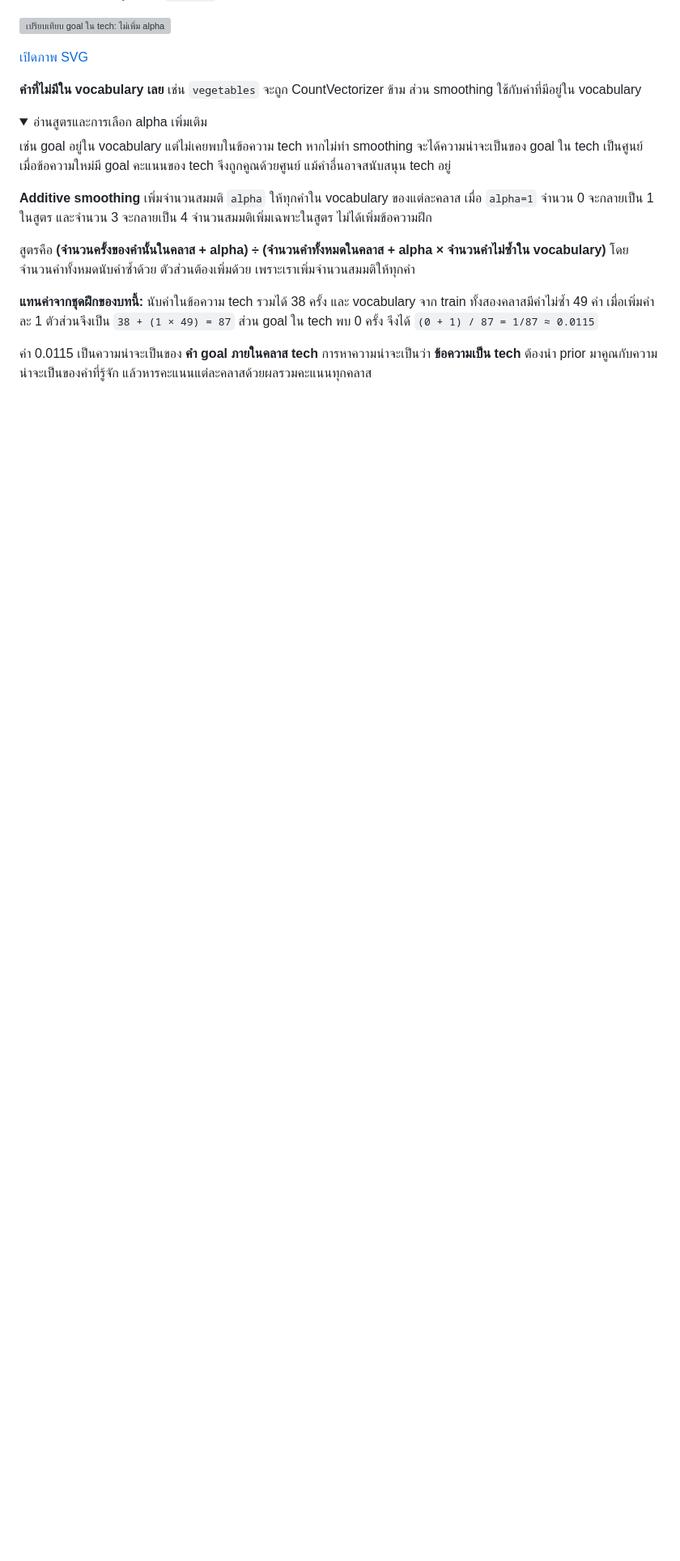
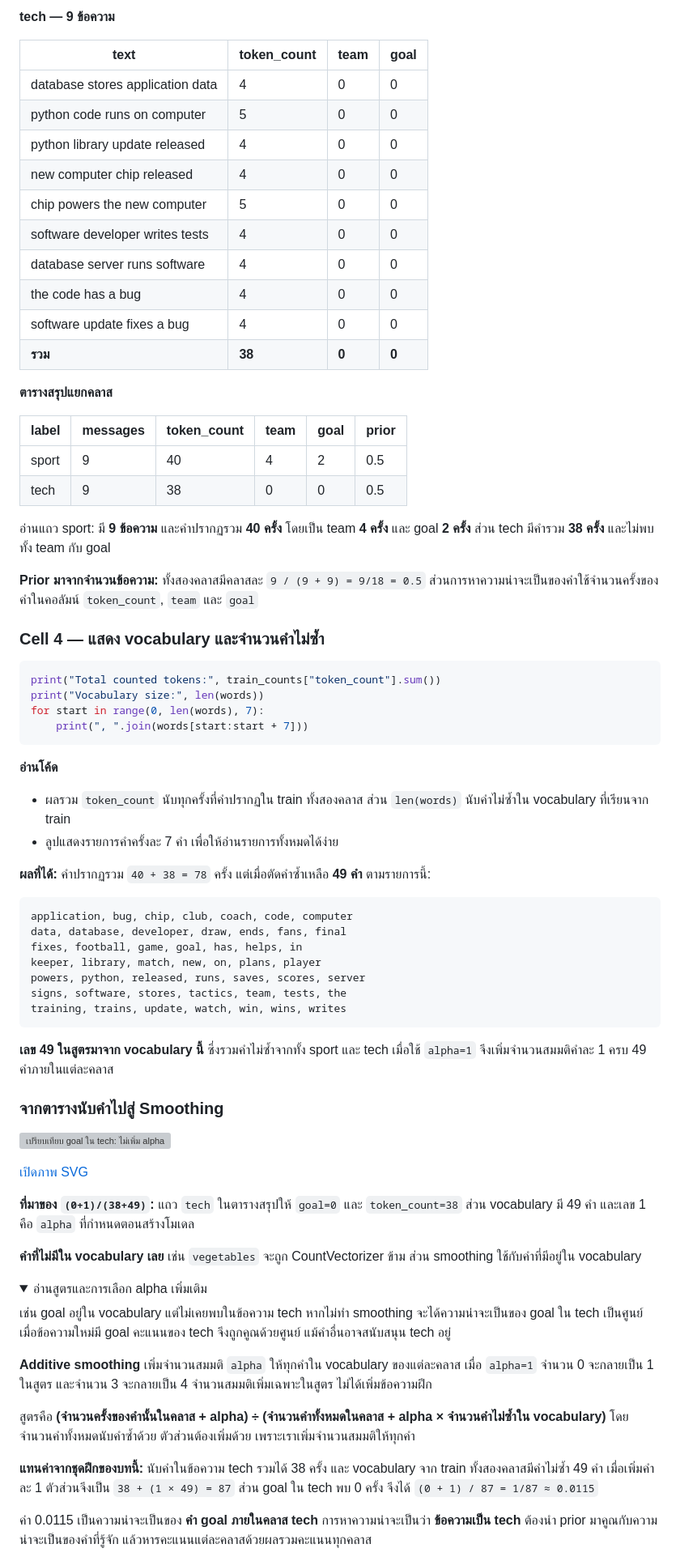
Before and after one commit to KOPE-SOLUTION/machine-learning, a Markdown page: lessons/07-naive-bayes-text/README.md, the part around one of its changes. Shown at 81% size. Rendered like a GitHub page; folded sections open; blank space fills up the shorter version; grey boxes are pictures that could not be loaded.

Commit message:
Show EP07 training counts before probability calculations

````diff
--- a/lessons/07-naive-bayes-text/README.md
+++ b/lessons/07-naive-bayes-text/README.md
@@ -119,6 +240,64 @@ Pipeline เรียงขั้นให้: **CountVectorizer สร้าง
+**tech — 9 ข้อความ**
+
+| text | token_count | team | goal |
+| --- | --- | --- | --- |
+| database stores application data | 4 | 0 | 0 |
+| python code runs on computer | 5 | 0 | 0 |
+| python library update released | 4 | 0 | 0 |
+| new computer chip released | 4 | 0 | 0 |
+| chip powers the new computer | 5 | 0 | 0 |
+| software developer writes tests | 4 | 0 | 0 |
+| database server runs software | 4 | 0 | 0 |
+| the code has a bug | 4 | 0 | 0 |
+| software update fixes a bug | 4 | 0 | 0 |
+| **รวม** | **38** | **0** | **0** |
+
+**ตารางสรุปแยกคลาส**
+
+| label | messages | token_count | team | goal | prior |
+| --- | --- | --- | --- | --- | --- |
+| sport | 9 | 40 | 4 | 2 | 0.5 |
+| tech | 9 | 38 | 0 | 0 | 0.5 |
+
+อ่านแถว sport: มี **9 ข้อความ** และคำปรากฏรวม **40 ครั้ง** โดยเป็น team **4 ครั้ง** และ goal **2 ครั้ง** ส่วน tech มีคำรวม **38 ครั้ง** และไม่พบทั้ง team กับ goal
+
+**Prior มาจากจำนวนข้อความ:** ทั้งสองคลาสมีคลาสละ `9 / (9 + 9) = 9/18 = 0.5` ส่วนการหาความน่าจะเป็นของคำใช้จำนวนครั้งของคำในคอลัมน์ `token_count`, `team` และ `goal`
+
+### Cell 4 — แสดง vocabulary และจำนวนคำไม่ซ้ำ
+
+```python
+print("Total counted tokens:", train_counts["token_count"].sum())
+print("Vocabulary size:", len(words))
+for start in range(0, len(words), 7):
+    print(", ".join(words[start:start + 7]))
+```
+
+**อ่านโค้ด**
+
+- ผลรวม `token_count` นับทุกครั้งที่คำปรากฏใน train ทั้งสองคลาส ส่วน `len(words)` นับคำไม่ซ้ำใน vocabulary ที่เรียนจาก train
+- ลูปแสดงรายการคำครั้งละ 7 คำ เพื่อให้อ่านรายการทั้งหมดได้ง่าย
+
+**ผลที่ได้:** คำปรากฏรวม `40 + 38 = 78` ครั้ง แต่เมื่อตัดคำซ้ำเหลือ **49 คำ** ตามรายการนี้:
+
+```text
+application, bug, chip, club, coach, code, computer
+data, database, developer, draw, ends, fans, final
+fixes, football, game, goal, has, helps, in
+keeper, library, match, new, on, plans, player
+powers, python, released, runs, saves, scores, server
+signs, software, stores, tactics, team, tests, the
+training, trains, update, watch, win, wins, writes
+```
+
+**เลข 49 ในสูตรมาจาก vocabulary นี้** ซึ่งรวมคำไม่ซ้ำจากทั้ง sport และ tech เมื่อใช้ `alpha=1` จึงเพิ่มจำนวนสมมติคำละ 1 ครบ 49 คำภายในแต่ละคลาส
+
+### จากตารางนับคำไปสู่ Smoothing
+
 ![เปรียบเทียบ goal ใน tech: ไม่เพิ่ม alpha ได้ 0/38 = 0 ทำให้คะแนน tech เป็นศูนย์เมื่อข้อความมี goal; เพิ่ม alpha เท่ากับ 1 ได้ (0+1)/(38+49) = 1/87 ประมาณ 0.0115 ตัวส่วนเพิ่ม 49 เพราะ vocabulary มี 49 คำและเพิ่มคำละ 1](../../assets/figures/07-naive-bayes-text-smoothing.png)
 
 [เปิดภาพ SVG](../../assets/figures/07-naive-bayes-text-smoothing.svg)
+
+**ที่มาของ `(0+1)/(38+49)`:** แถว `tech` ในตารางสรุปให้ `goal=0` และ `token_count=38` ส่วน vocabulary มี 49 คำ และเลข 1 คือ `alpha` ที่กำหนดตอนสร้างโมเดล
 
 **คำที่ไม่มีใน vocabulary เลย** เช่น `vegetables` จะถูก CountVectorizer ข้าม ส่วน smoothing ใช้กับคำที่มีอยู่ใน vocabulary
 
````
Also changed, not shown: other parts of lessons/07-naive-bayes-text/README.md (+137 -85 lines), assets/figures/07-naive-bayes-text-counts.png, 4 other files.
